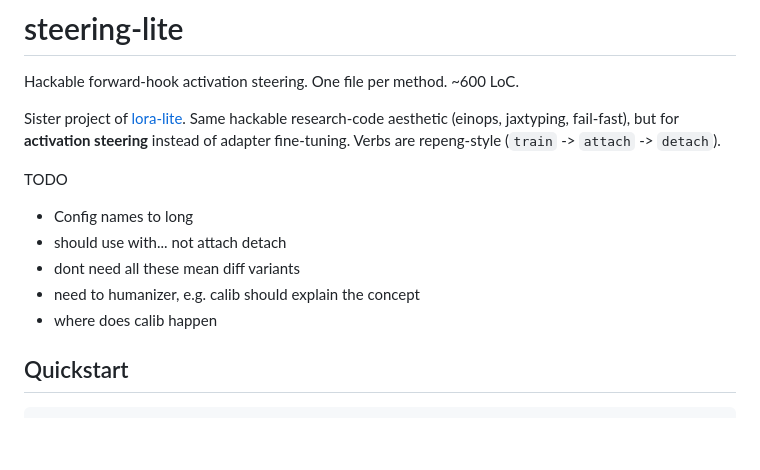
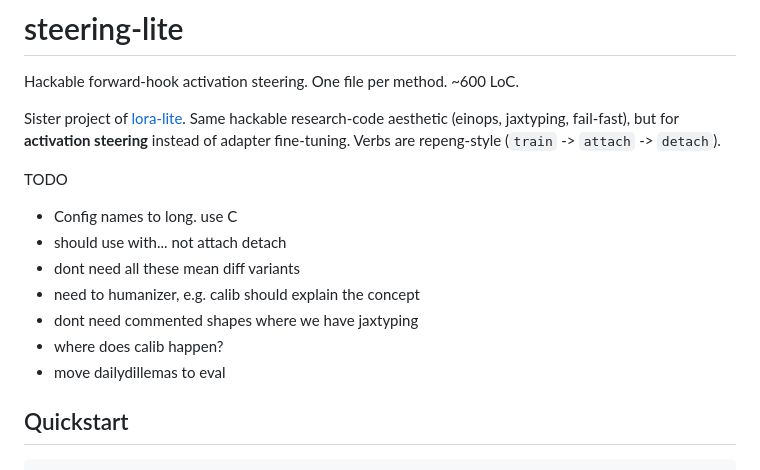
Before and after one commit to wassname/steering-lite, a Markdown page: README.md, the part around the change. GitHub-like rendering; blank space fills up the shorter version.

Commit message:
Update TODO section in README.md
Clarify TODO items in README and remove unnecessary comments.

```diff
--- a/README.md
+++ b/README.md
@@ -7,11 +7,13 @@ research-code aesthetic (einops, jaxtyping, fail-fast), but for **activation ste
 adapter fine-tuning. Verbs are repeng-style (`train` -> `attach` -> `detach`).
 
 TODO
-- Config names to long
+- Config names to long. use C
 - should use with... not attach detach
 - dont need all these mean diff variants
 - need to humanizer, e.g. calib should explain the concept
-- where does calib happen
+- dont need commented shapes where we have jaxtyping
+- where does calib happen?
+- move dailydillemas to eval
 
 ## Quickstart
 
```
